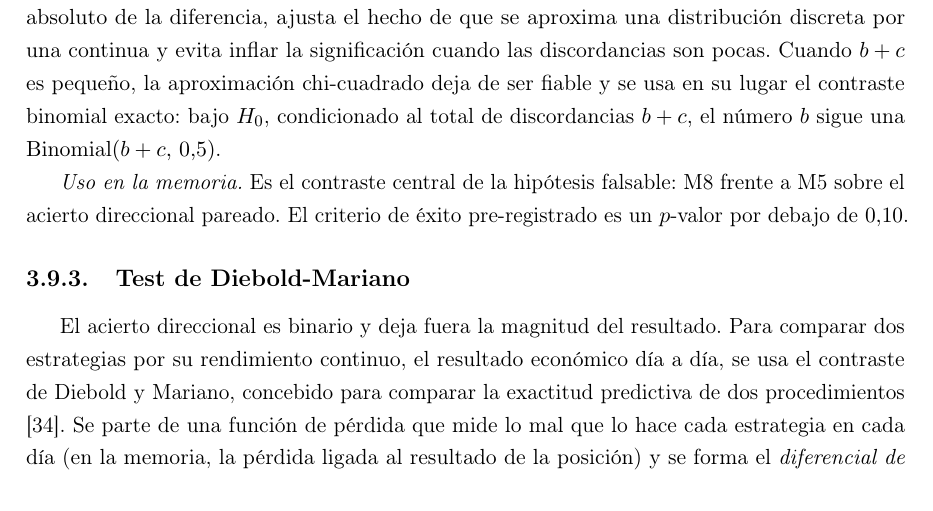
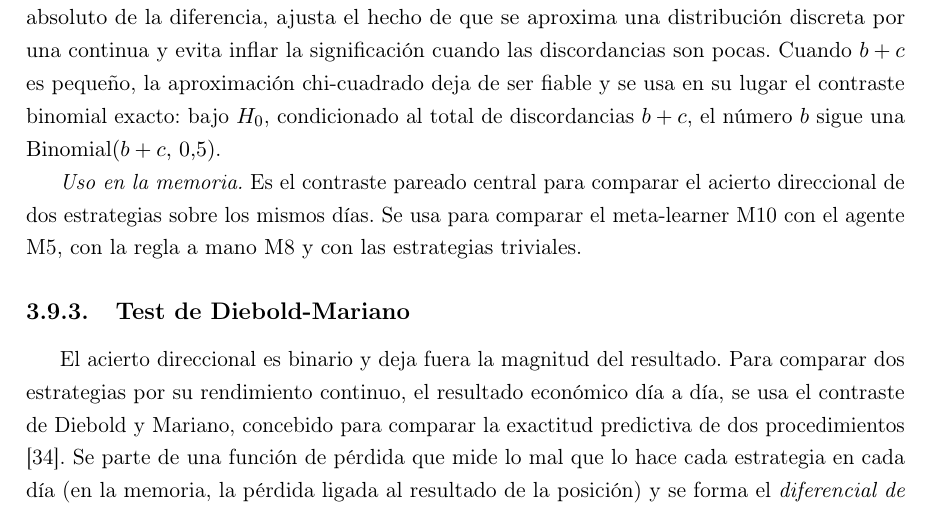
Before and after one commit to RaquelGarciah/Real-time-statistical-supervision-of-an-AI-trading-agent, a LaTeX thesis (tesis/main.tex, which reads tesis/chapters/03_marco_teorico.tex): part of page 29 of 36, cut so that both start at the same text. Compiled offline with pdfLaTeX.

Commit message:
wip(tesis): autosave 2026-06-17 20:30

```diff
--- a/tesis/chapters/03_marco_teorico.tex
+++ b/tesis/chapters/03_marco_teorico.tex
@@ -577,7 +577,7 @@ Se organiza la comparación en una tabla $2\times 2$ que clasifica cada día seg
 \]
 una chi-cuadrado con un grado de libertad cuando $H_0$ es cierta. La corrección, restar $1$ al valor absoluto de la diferencia, ajusta el hecho de que se aproxima una distribución discreta por una continua y evita inflar la significación cuando las discordancias son pocas. Cuando $b + c$ es pequeño, la aproximación chi-cuadrado deja de ser fiable y se usa en su lugar el contraste binomial exacto: bajo $H_0$, condicionado al total de discordancias $b+c$, el número $b$ sigue una $\mathrm{Binomial}(b+c,\, 0{,}5)$.
 
-\emph{Uso en la memoria.} Es el contraste central de la hipótesis falsable: M8 frente a M5 sobre el acierto direccional pareado. El criterio de éxito pre-registrado es un $p$-valor por debajo de $0{,}10$.
+\emph{Uso en la memoria.} Es el contraste pareado central para comparar el acierto direccional de dos estrategias sobre los mismos días. Se usa para comparar el meta-learner M10 con el agente M5, con la regla a mano M8 y con las estrategias triviales.
 
 \subsection{Test de Diebold-Mariano}
 \label{sec:tests-dm}
```
